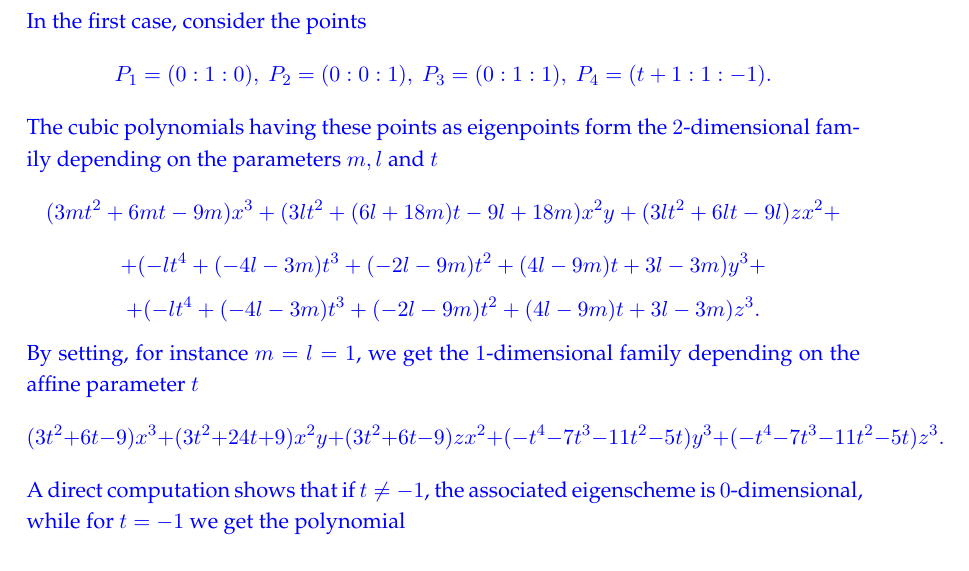
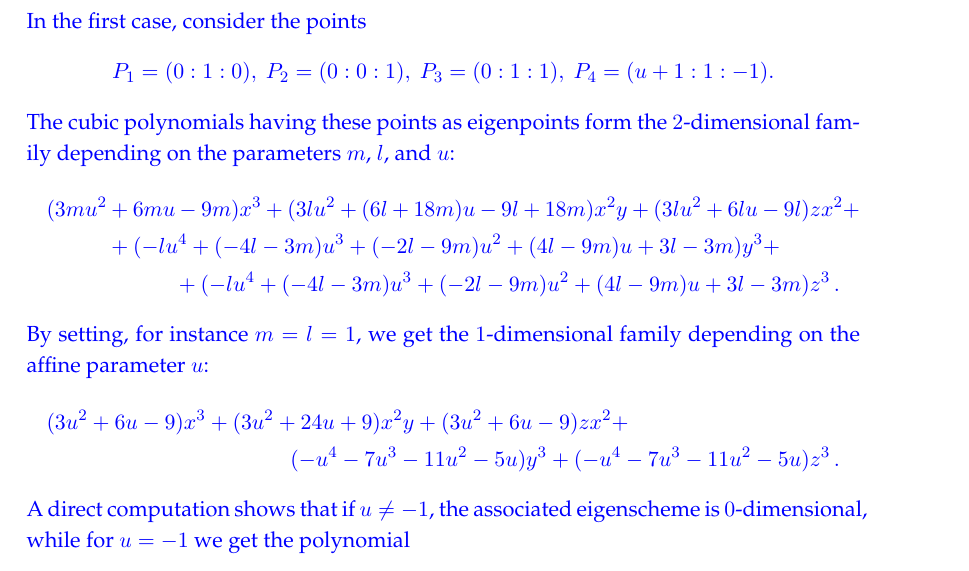
Before and after one commit to MatteoGallet/AlignedEigenpoints, a LaTeX document (i_magnifici_3.tex): part of page 27 of 34, cut so that both start at the same text. Compiled offline with pdfLaTeX.

Commit message:
Corretta minore incongruenza di notazione in Proposizione {prop:line_as_limit}.

```diff
--- a/i_magnifici_3.tex
+++ b/i_magnifici_3.tex
@@ -1697,30 +1697,35 @@ Now we show that any line of the plane can be realized as a line of eigenpoints
 
     In the first case, consider the points
     \[
-    P_1=(0:1:0), \ P_2=(0:0:1), \ P_3=(0:1:1), \ P_4=(t+1:1:-1).
+    P_1=(0:1:0), \ P_2=(0:0:1), \ P_3=(0:1:1), \ P_4=(u+1:1:-1).
     \]
-    The cubic polynomials having these points as eigenpoints form the $2$-dimensional family depending on the parameters $m,l$ and $t$
+    The cubic polynomials having these points as eigenpoints form the $2$-dimensional family depending on the parameters $m$, $l$, and $u$:
+    %
+    \begin{multline*}
+    (3mu^2 + 6mu - 9m) x^3 + (3 l u^2+(6l + 18m)u - 9l + 18m) x^2 y + (3lu^2 + 6lu - 9l) z x^2 + \\
+    +(-l u^4+(-4 l-3 m) u^3+(-2 l-9 m) u^2+(4 l-9 m) u + 3 l-3 m) y^3+ \\
+    +(-l u^4 + (-4 l-3 m)u^3 + (-2l - 9m) u^2 + (4l - 9m)u + 3l - 3m) z^3 \,.
+    \end{multline*}
+    %
+    By setting, for instance $m=l=1$, we get the $1$-dimensional family depending on the affine parameter $u$:
+    %
+    \begin{multline*}
+    (3 u^2+6 u-9) x^3+(3 u^2+24 u+9) x^2 y+(3 u^2+6 u-9) z x^2+\\
+    (-u^4-7 u^3-11 u^2-5 u) y^3+(-u^4-7 u^3-11 u^2-5 u) z^3 \,.
+    \end{multline*}
+    %
+    A direct computation shows that if $u \neq -1$, the associated eigenscheme is $0$-dimensional, while for $u=-1$ we get the polynomial
+    %
     \[
-    (3mt^2+6m t-9 m) x^3+(3 l t^2+(6 l+18 m) t-9 l+18 m) x^2 y+(3 l t^2+6 l t-9 l) z x^2+
+     -12 x^2 (x+ y+ z).
     \]
-    \[
-    +(-l t^4+(-4 l-3 m) t^3+(-2 l-9 m) t^2+(4 l-9 m) t+3 l-3 m) y^3+
-    \]
-    \[
-    +(-l t^4+(-4 l-3 m) t^3+(-2 l-9 m) t^2+(4 l-9 m) t+3 l-3 m) z^3.
-    \]
-    By setting, for instance $m=l=1$, we get the $1$-dimensional family depending on the affine parameter $t$
-    \[
-    (3 t^2+6 t-9) x^3+(3 t^2+24 t+9) x^2 y+(3 t^2+6 t-9) z x^2+(-t^4-7 t^3-11 t^2-5 t) y^3+(-t^4-7 t^3-11 t^2-5 t) z^3.
-    \]
-    A direct computation shows that if $t \neq -1$, the associated eigenscheme is $0$-dimensional, while for $t=-1$ we get the polynomial
-\[
--12 x^2 (x+ y+ z).
-\]
+    %
     Similarly, if we consider the line $x+\iii y=0$, we set
+    %
     \[
     P_1=(\iii:-1:1), \ P_2=(0:0:1), \ P_3=(-\iii:1:1), \ P_4=(t+1:- \iii:0).
     \]
+    %
 \end{proof}
 }
 \subsection{Eigenschemes containing two lines}
```
